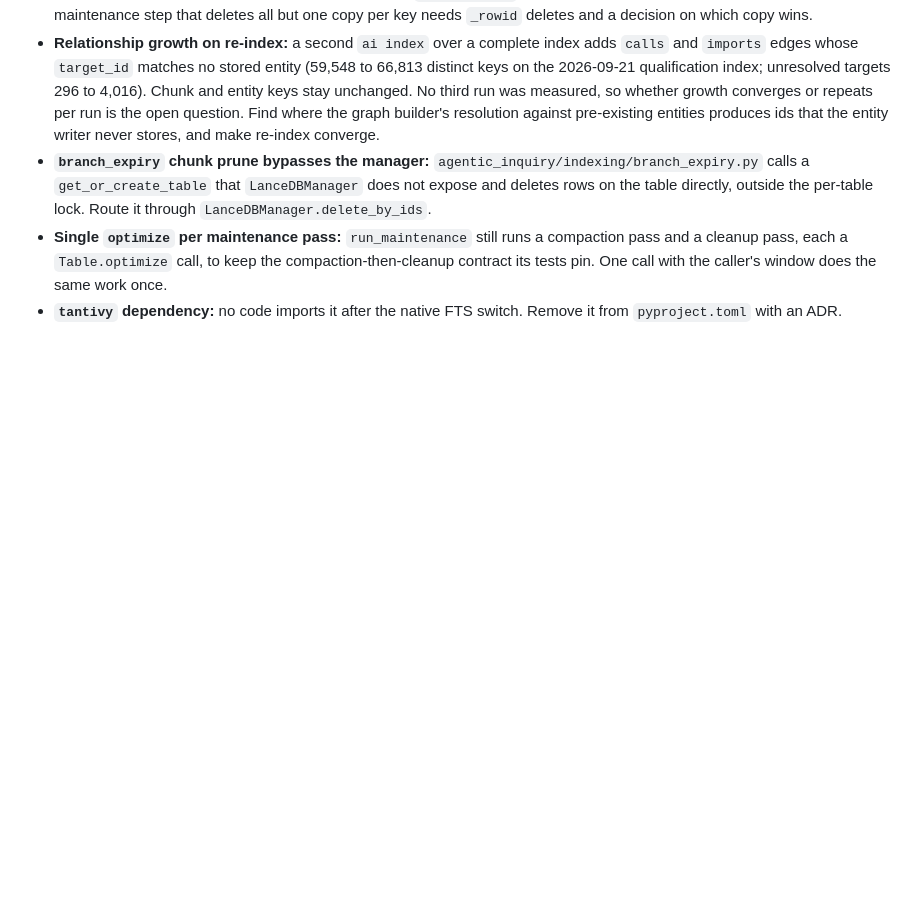
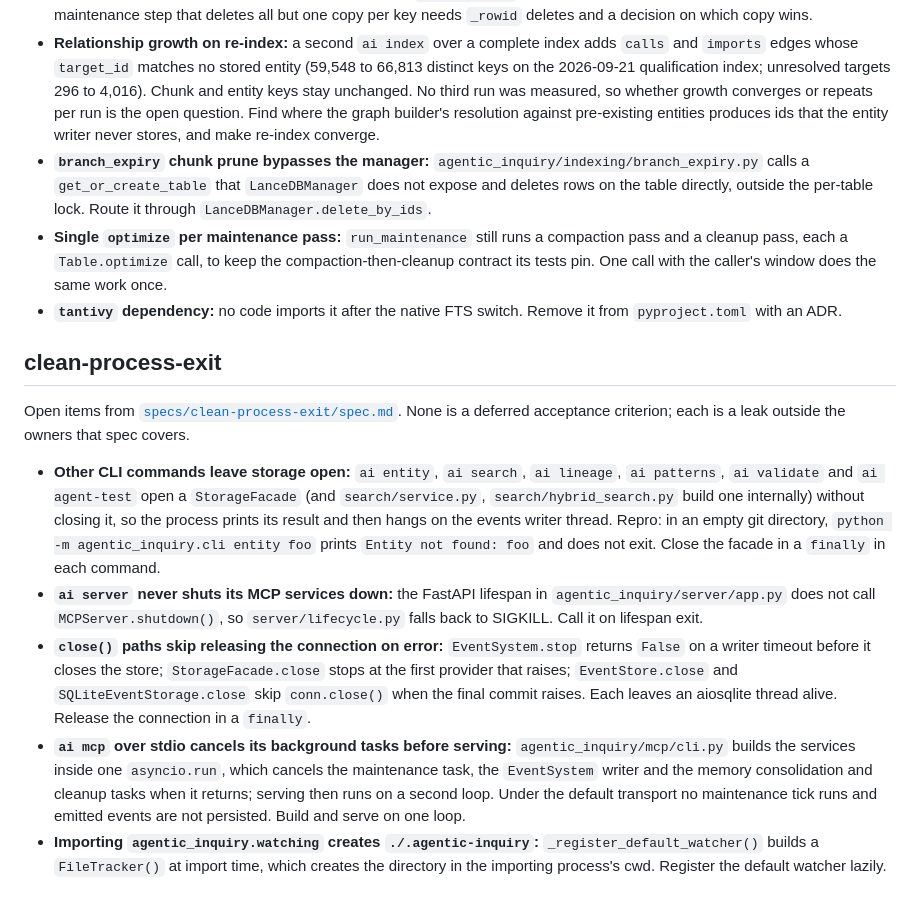
Before and after one commit to Sbasha/agentic-inquiry, a Markdown page: docs/backlog.md, the part around the change. GitHub-like rendering; blank space fills up the shorter version.

Commit message:
docs: specify clean process exit for tests, ai memory, MCP and reconcile

```diff
--- a/docs/backlog.md
+++ b/docs/backlog.md
@@ -125,6 +125,41 @@ a defect found while qualifying and left for its own change.
 - **`tantivy` dependency:** no code imports it after the native FTS
   switch. Remove it from `pyproject.toml` with an ADR.
 
+## clean-process-exit
+
+Open items from [`specs/clean-process-exit/spec.md`](specs/clean-process-exit/spec.md).
+None is a deferred acceptance criterion; each is a leak outside the
+owners that spec covers.
+
+- **Other CLI commands leave storage open:** `ai entity`, `ai search`,
+  `ai lineage`, `ai patterns`, `ai validate` and `ai agent-test` open a
+  `StorageFacade` (and `search/service.py`, `search/hybrid_search.py`
+  build one internally) without closing it, so the process prints its
+  result and then hangs on the events writer thread. Repro: in an empty
+  git directory, `python -m agentic_inquiry.cli entity foo` prints
+  `Entity not found: foo` and does not exit. Close the facade in a
+  `finally` in each command.
+- **`ai server` never shuts its MCP services down:** the FastAPI lifespan
+  in `agentic_inquiry/server/app.py` does not call `MCPServer.shutdown()`,
+  so `server/lifecycle.py` falls back to SIGKILL. Call it on lifespan exit.
+- **`close()` paths skip releasing the connection on error:**
+  `EventSystem.stop` returns `False` on a writer timeout before it closes
+  the store; `StorageFacade.close` stops at the first provider that
+  raises; `EventStore.close` and `SQLiteEventStorage.close` skip
+  `conn.close()` when the final commit raises. Each leaves an aiosqlite
+  thread alive. Release the connection in a `finally`.
+- **`ai mcp` over stdio cancels its background tasks before serving:**
+  `agentic_inquiry/mcp/cli.py` builds the services inside one
+  `asyncio.run`, which cancels the maintenance task, the `EventSystem`
+  writer and the memory consolidation and cleanup tasks when it returns;
+  serving then runs on a second loop. Under the default transport no
+  maintenance tick runs and emitted events are not persisted. Build and
+  serve on one loop.
+- **Importing `agentic_inquiry.watching` creates `./.agentic-inquiry`:**
+  `_register_default_watcher()` builds a `FileTracker()` at import time,
+  which creates the directory in the importing process's cwd. Register
+  the default watcher lazily.
+
 <!-- Add one section per spec with open work, e.g.:
 
 ## <spec-name>
```
Also changed, not shown: 2 other files.
